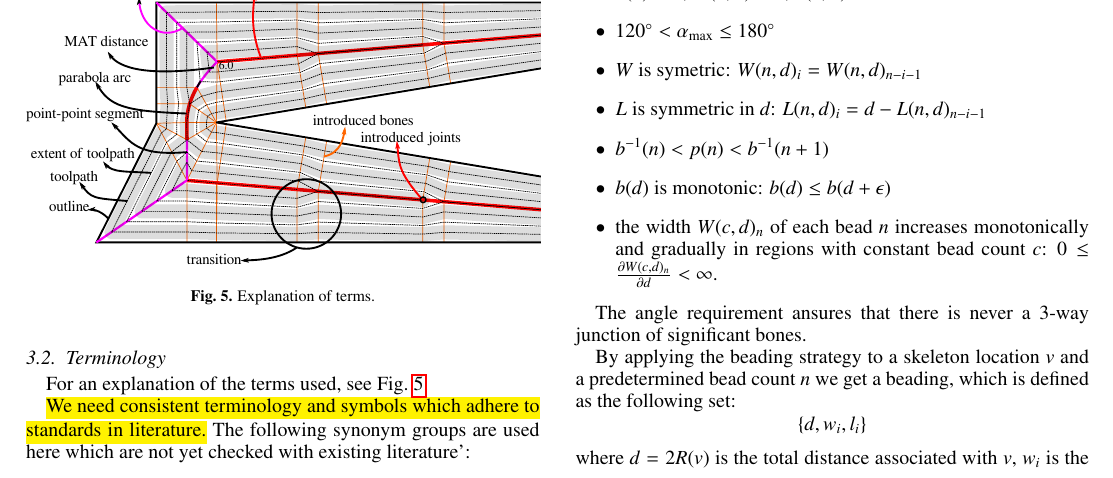
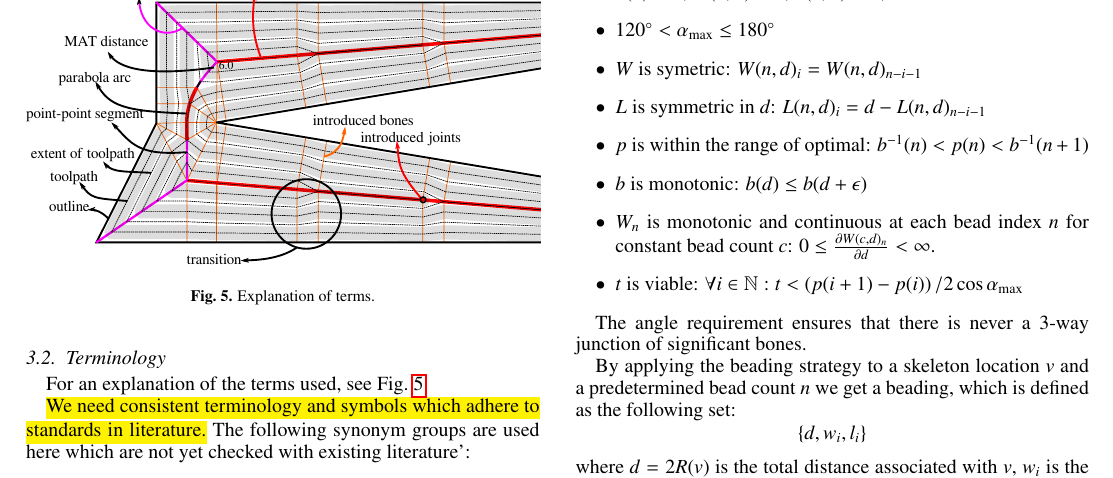
Before and after one commit to BagelOrb/variable_width_paper, a LaTeX paper (0_main.tex, which reads 4_method.tex): part of page 3 of 10, cut so that both start at the same text. Compiled offline with pdfLaTeX.

Commit message:
reformulated mathematical requirements on strategy

```diff
--- a/4_method.tex
+++ b/4_method.tex
@@ -115,13 +115,14 @@ The following restrictions hold:
 \item $120\degree < \alpha_{\text{max}} \leq 180\degree$
 \item $W$ is symetric: $W(n, d)_i = W(n, d)_{n-i-1}$
 \item $L$ is symmetric in $d$: $L(n, d)_i = d - L(n, d)_{n-i-1}$
-\item $b^{-1}(n) < p(n) < b^{-1}(n + 1)$
+\item $p$ is within the range of optimal: $b^{-1}(n) < p(n) < b^{-1}(n + 1)$
 %\item $b \left( p(n) \right) = n$ % follows from the above!
-\item $b(d)$ is monotonic: $ b(d) \leq b(d + \epsilon)$
-\item the width $W(c, d)_n$ of each bead $n$ increases monotonically and gradually in regions with constant bead count $c$: $0 \leq \frac{\partial W(c, d)_n}{\partial d} < \infty$.
+\item $b$ is monotonic: $ b(d) \leq b(d + \epsilon)$
+\item $W_n$ is monotonic and continuous at each bead index $n$ for constant bead count $c$: $0 \leq \frac{\partial W(c, d)_n}{\partial d} < \infty$.
+\item $t$ is viable: $\forall i \in \mathbb{N} : t < \left( p(i + 1) - p(i) \right) /{2 \cos \alpha_\text{max}}$
 \end{itemize}
 
-The angle requirement ansures that there is never a 3-way junction of significant bones.
+The angle requirement ensures that there is never a 3-way junction of significant bones.
 
 By applying the beading strategy to a skeleton location $v$ and a predetermined bead count $n$ we get a beading, which is defined as the following set:
 $$
```
Also changed, not shown: 4_method.tex (2 more changed lines).
